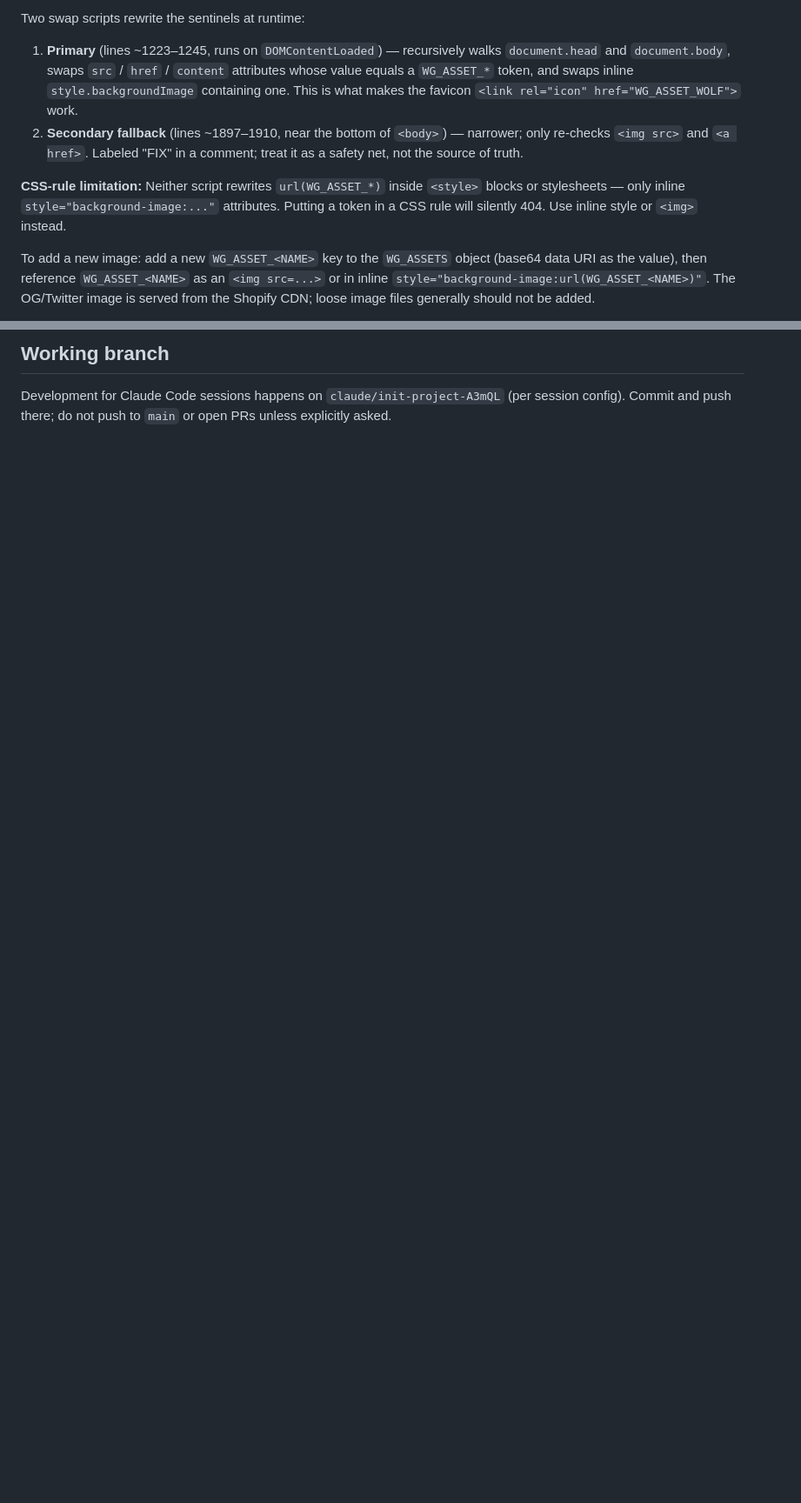
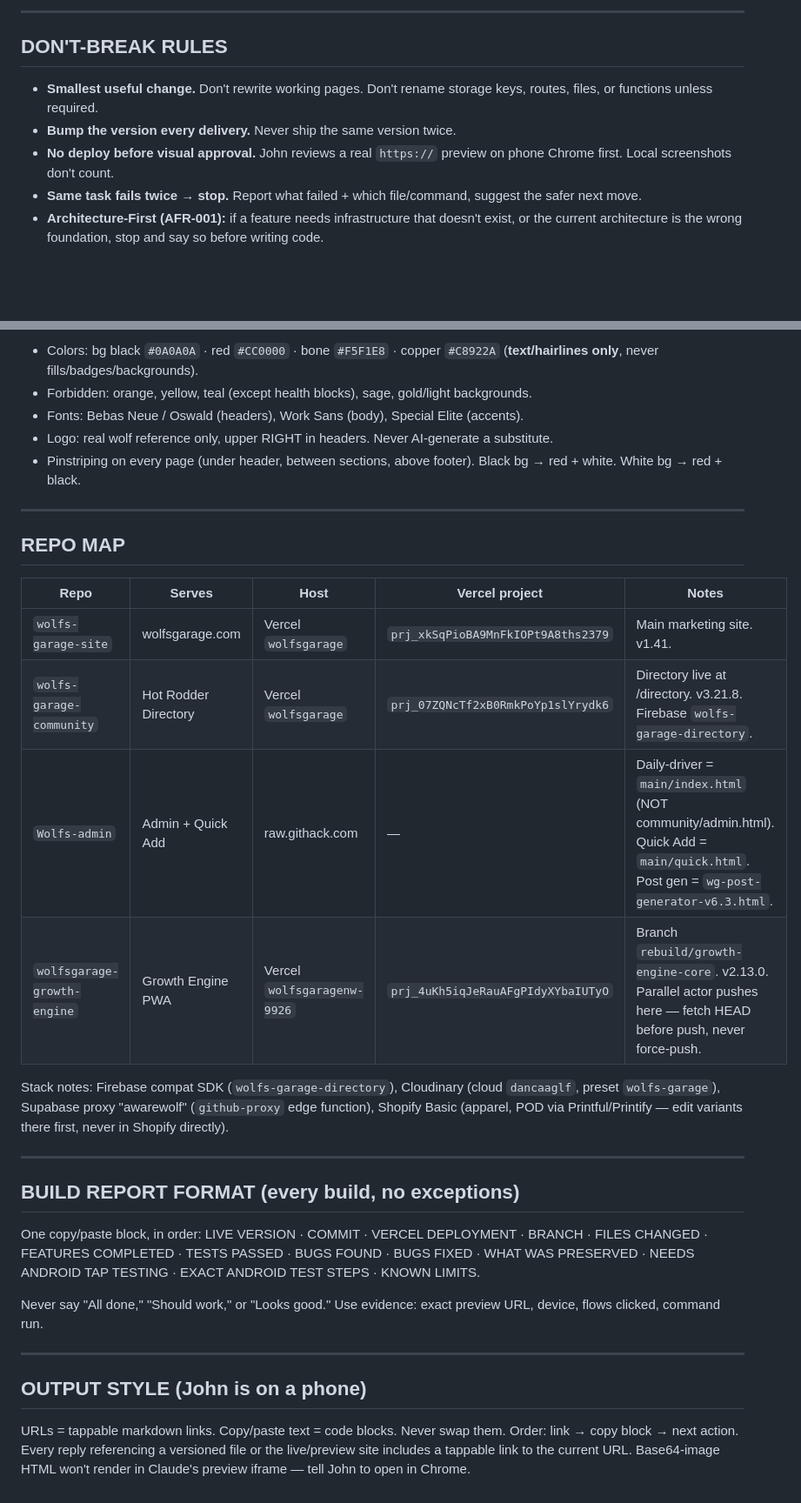
Before and after one commit to wolfsgarage-hub/wolfs-garage-site, a Markdown page: CLAUDE.md, 2 parts joined by grey strips. Shown at 87% size. Drawn GitHub-style; blank space fills up the shorter version.

```diff
--- a/CLAUDE.md
+++ b/CLAUDE.md
@@ -21,9 +22,11 @@ Images are **base64-inlined into a single JS object** named `WG_ASSETS` defined
 
-Two swap scripts rewrite the sentinels at runtime:
-1. **Primary** (lines ~1223–1245, runs on `DOMContentLoaded`) — recursively walks `document.head` and `document.body`, swaps `src` / `href` / `content` attributes whose value equals a `WG_ASSET_*` token, and swaps inline `style.backgroundImage` containing one. This is what makes the favicon `<link rel="icon" href="WG_ASSET_WOLF">` work.
-2. **Secondary fallback** (lines ~1897–1910, near the bottom of `<body>`) — narrower; only re-checks `<img src>` and `<a href>`. Labeled "FIX" in a comment; treat it as a safety net, not the source of truth.
+---
 
-**CSS-rule limitation:** Neither script rewrites `url(WG_ASSET_*)` inside `<style>` blocks or stylesheets — only inline `style="background-image:..."` attributes. Putting a token in a CSS rule will silently 404. Use inline style or `<img>` instead.
+## DON'T-BREAK RULES
 
-To add a new image: add a new `WG_ASSET_<NAME>` key to the `WG_ASSETS` object (base64 data URI as the value), then reference `WG_ASSET_<NAME>` as an `<img src=...>` or in inline `style="background-image:url(WG_ASSET_<NAME>)"`. The OG/Twitter image is served from the Shopify CDN; loose image files generally should not be added.
+- **Smallest useful change.** Don't rewrite working pages. Don't rename storage keys, routes, files, or functions unless required.
+- **Bump the version every delivery.** Never ship the same version twice.
+- **No deploy before visual approval.** John reviews a real `https://` preview on phone Chrome first. Local screenshots don't count.
+- **Same task fails twice → stop.** Report what failed + which file/command, suggest the safer next move.
+- **Architecture-First (AFR-001):** if a feature needs infrastructure that doesn't exist, or the current architecture is the wrong foundation, stop and say so before writing code.
 
@@ -58,4 +60,33 @@ Bump the version in **all three** places on user-facing changes:
 
-## Working branch
+- Colors: bg black `#0A0A0A` · red `#CC0000` · bone `#F5F1E8` · copper `#C8922A` (**text/hairlines only**, never fills/badges/backgrounds).
+- Forbidden: orange, yellow, teal (except health blocks), sage, gold/light backgrounds.
+- Fonts: Bebas Neue / Oswald (headers), Work Sans (body), Special Elite (accents).
+- Logo: real wolf reference only, upper RIGHT in headers. Never AI-generate a substitute.
+- Pinstriping on every page (under header, between sections, above footer). Black bg → red + white. White bg → red + black.
 
-Development for Claude Code sessions happens on `claude/init-project-A3mQL` (per session config). Commit and push there; do not push to `main` or open PRs unless explicitly asked.
+---
+
+## REPO MAP
+
+| Repo | Serves | Host | Vercel project | Notes |
+|---|---|---|---|---|
+| `wolfs-garage-site` | wolfsgarage.com | Vercel `wolfsgarage` | `prj_xkSqPioBA9MnFkIOPt9A8ths2379` | Main marketing site. v1.41. |
+| `wolfs-garage-community` | Hot Rodder Directory | Vercel `wolfsgarage` | `prj_07ZQNcTf2xB0RmkPoYp1slYrydk6` | Directory live at /directory. v3.21.8. Firebase `wolfs-garage-directory`. |
+| `Wolfs-admin` | Admin + Quick Add | raw.githack.com | — | Daily-driver = `main/index.html` (NOT community/admin.html). Quick Add = `main/quick.html`. Post gen = `wg-post-generator-v6.3.html`. |
+| `wolfsgarage-growth-engine` | Growth Engine PWA | Vercel `wolfsgaragenw-9926` | `prj_4uKh5iqJeRauAFgPIdyXYbaIUTyO` | Branch `rebuild/growth-engine-core`. v2.13.0. Parallel actor pushes here — fetch HEAD before push, never force-push. |
+
+Stack notes: Firebase compat SDK (`wolfs-garage-directory`), Cloudinary (cloud `dancaaglf`, preset `wolfs-garage`), Supabase proxy "awarewolf" (`github-proxy` edge function), Shopify Basic (apparel, POD via Printful/Printify — edit variants there first, never in Shopify directly).
+
+---
+
+## BUILD REPORT FORMAT (every build, no exceptions)
+
+One copy/paste block, in order: LIVE VERSION · COMMIT · VERCEL DEPLOYMENT · BRANCH · FILES CHANGED · FEATURES COMPLETED · TESTS PASSED · BUGS FOUND · BUGS FIXED · WHAT WAS PRESERVED · NEEDS ANDROID TAP TESTING · EXACT ANDROID TEST STEPS · KNOWN LIMITS.
+
+Never say "All done," "Should work," or "Looks good." Use evidence: exact preview URL, device, flows clicked, command run.
+
+---
+
+## OUTPUT STYLE (John is on a phone)
+
+URLs = tappable markdown links. Copy/paste text = code blocks. Never swap them. Order: link → copy block → next action. Every reply referencing a versioned file or the live/preview site includes a tappable link to the current URL. Base64-image HTML won't render in Claude's preview iframe — tell John to open in Chrome.
```
Also changed, not shown: other parts of CLAUDE.md (+32 -32 lines).
